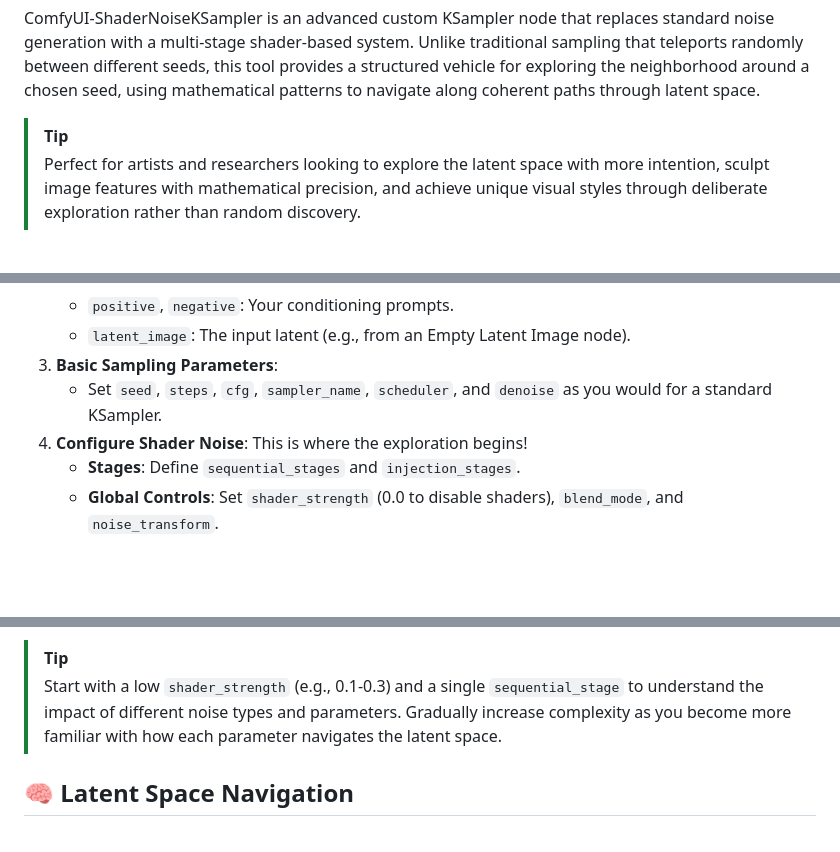
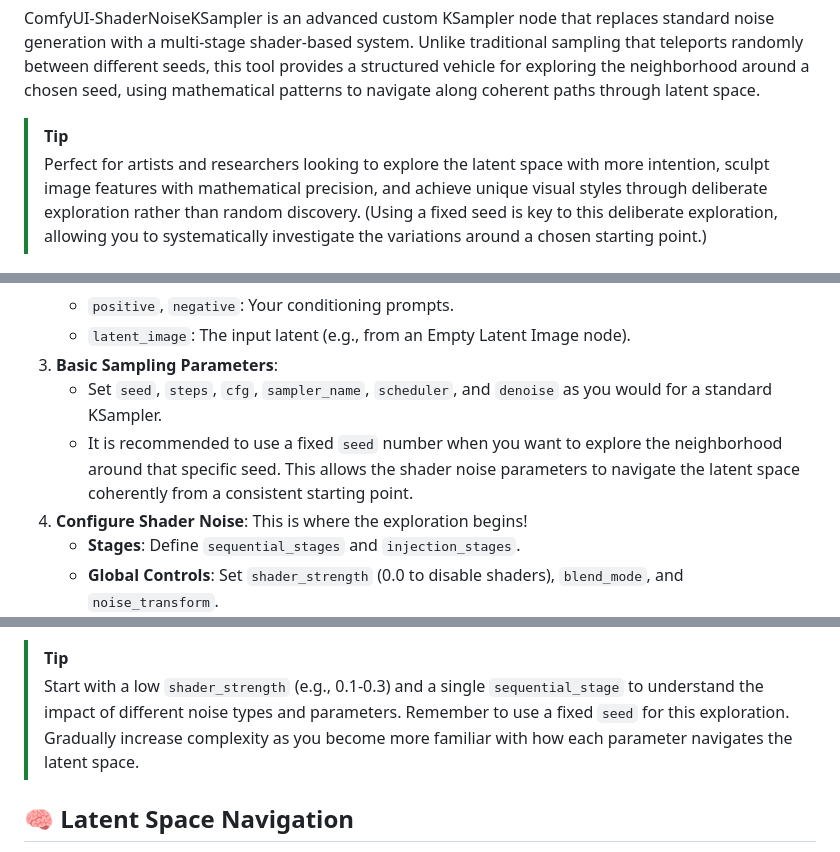
Before and after one commit to AEmotionStudio/ComfyUI-ShaderNoiseKSampler, a Markdown page: README.md, 3 parts joined by grey strips. Drawn GitHub-style; blank space fills up the shorter version.

```diff
--- a/README.md
+++ b/README.md
@@ -10,7 +10,7 @@
 ComfyUI-ShaderNoiseKSampler is an advanced custom KSampler node that replaces standard noise generation with a multi-stage shader-based system. Unlike traditional sampling that teleports randomly between different seeds, this tool provides a structured vehicle for exploring the neighborhood around a chosen seed, using mathematical patterns to navigate along coherent paths through latent space.
 
 > [!TIP]
-> Perfect for artists and researchers looking to explore the latent space with more intention, sculpt image features with mathematical precision, and achieve unique visual styles through deliberate exploration rather than random discovery.
+> Perfect for artists and researchers looking to explore the latent space with more intention, sculpt image features with mathematical precision, and achieve unique visual styles through deliberate exploration rather than random discovery. (Using a fixed seed is key to this deliberate exploration, allowing you to systematically investigate the variations around a chosen starting point.)
 
 ![ShaderNoiseKSampler Showcase PNG](images/shader_noise_ksampler.png)
 ![ShaderNoiseKSampler Showcase WEBP](images/shader_noise_ksampler_display.webp)
@@ -110,6 +109,7 @@ Restart ComfyUI after installation. No additional `pip install` steps are requir
     -   `latent_image`: The input latent (e.g., from an Empty Latent Image node).
 3.  **Basic Sampling Parameters**:
     -   Set `seed`, `steps`, `cfg`, `sampler_name`, `scheduler`, and `denoise` as you would for a standard KSampler.
+    -   It is recommended to use a fixed `seed` number when you want to explore the neighborhood around that specific seed. This allows the shader noise parameters to navigate the latent space coherently from a consistent starting point.
 4.  **Configure Shader Noise**: This is where the exploration begins!
     -   **Stages**: Define `sequential_stages` and `injection_stages`.
     -   **Global Controls**: Set `shader_strength` (0.0 to disable shaders), `blend_mode`, and `noise_transform`.
@@ -124,7 +124,7 @@ Restart ComfyUI after installation. No additional `pip install` steps are requir
 6.  **Generate**: Queue your prompt and witness the shader-guided generation!
 
 > [!TIP]
-> Start with a low `shader_strength` (e.g., 0.1-0.3) and a single `sequential_stage` to understand the impact of different noise types and parameters. Gradually increase complexity as you become more familiar with how each parameter navigates the latent space.
+> Start with a low `shader_strength` (e.g., 0.1-0.3) and a single `sequential_stage` to understand the impact of different noise types and parameters. Remember to use a fixed `seed` for this exploration. Gradually increase complexity as you become more familiar with how each parameter navigates the latent space.
 
 ## 🧠 Latent Space Navigation
 
```
Also changed, not shown: other parts of README.md (+2 -3 lines).
